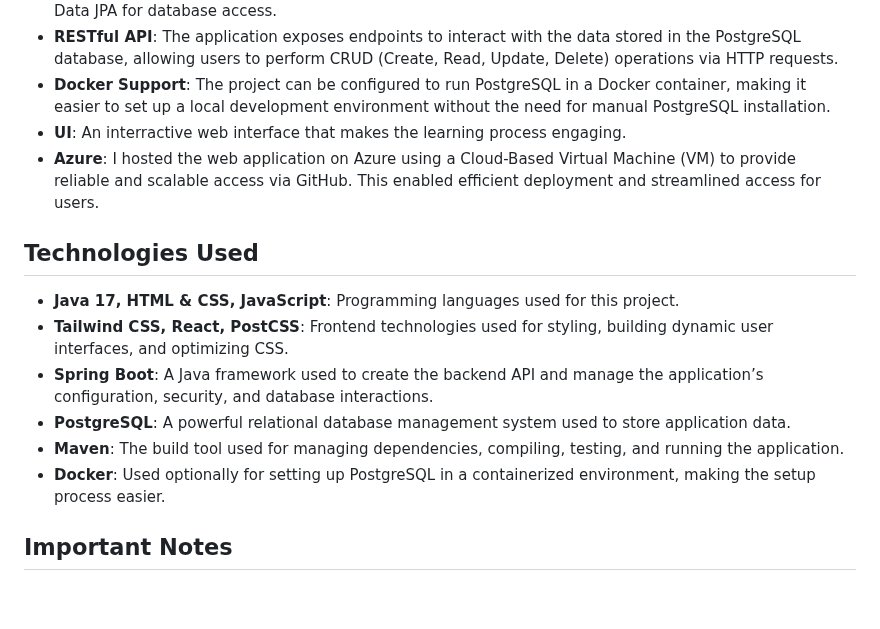
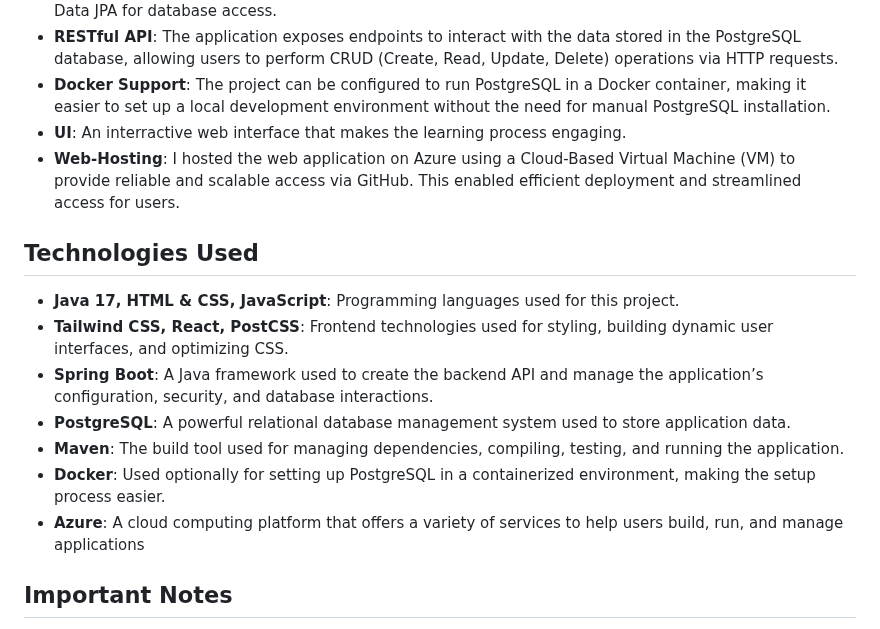
Before and after one commit to anakin004/Linux-Labyrinth, a Markdown page: README.md, the part around the change. Drawn GitHub-style; blank space fills up the shorter version.

```diff
--- a/README.md
+++ b/README.md
@@ -9,7 +9,7 @@
 - **RESTful API**: The application exposes endpoints to interact with the data stored in the PostgreSQL database, allowing users to perform CRUD (Create, Read, Update, Delete) operations via HTTP requests.
 - **Docker Support**: The project can be configured to run PostgreSQL in a Docker container, making it easier to set up a local development environment without the need for manual PostgreSQL installation.
 - **UI**: An interractive web interface that makes the learning process engaging.
-- **Azure**: I hosted the web application on Azure using a Cloud-Based Virtual Machine (VM) to provide reliable and scalable access via GitHub. This enabled efficient deployment and streamlined access for users.
+- **Web-Hosting**: I hosted the web application on Azure using a Cloud-Based Virtual Machine (VM) to provide reliable and scalable access via GitHub. This enabled efficient deployment and streamlined access for users.
 ## Technologies Used
 - **Java 17, HTML & CSS, JavaScript**: Programming languages used for this project.
 - **Tailwind CSS, React, PostCSS**: Frontend technologies used for styling, building dynamic user interfaces, and optimizing CSS.
@@ -17,6 +17,7 @@
 - **PostgreSQL**: A powerful relational database management system used to store application data.
 - **Maven**: The build tool used for managing dependencies, compiling, testing, and running the application.
 - **Docker**: Used optionally for setting up PostgreSQL in a containerized environment, making the setup process easier.
+- **Azure**: A cloud computing platform that offers a variety of services to help users build, run, and manage applications
 
 ## Important Notes
 
```
